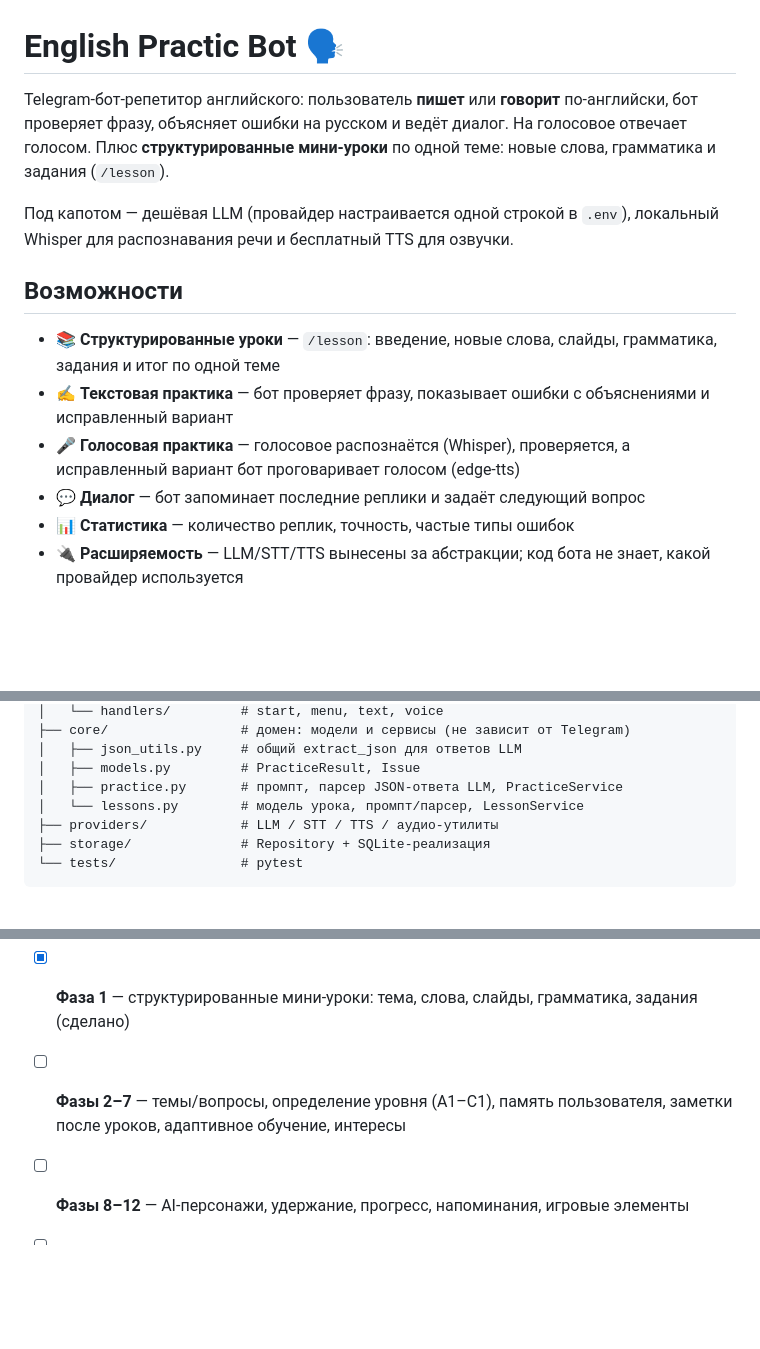
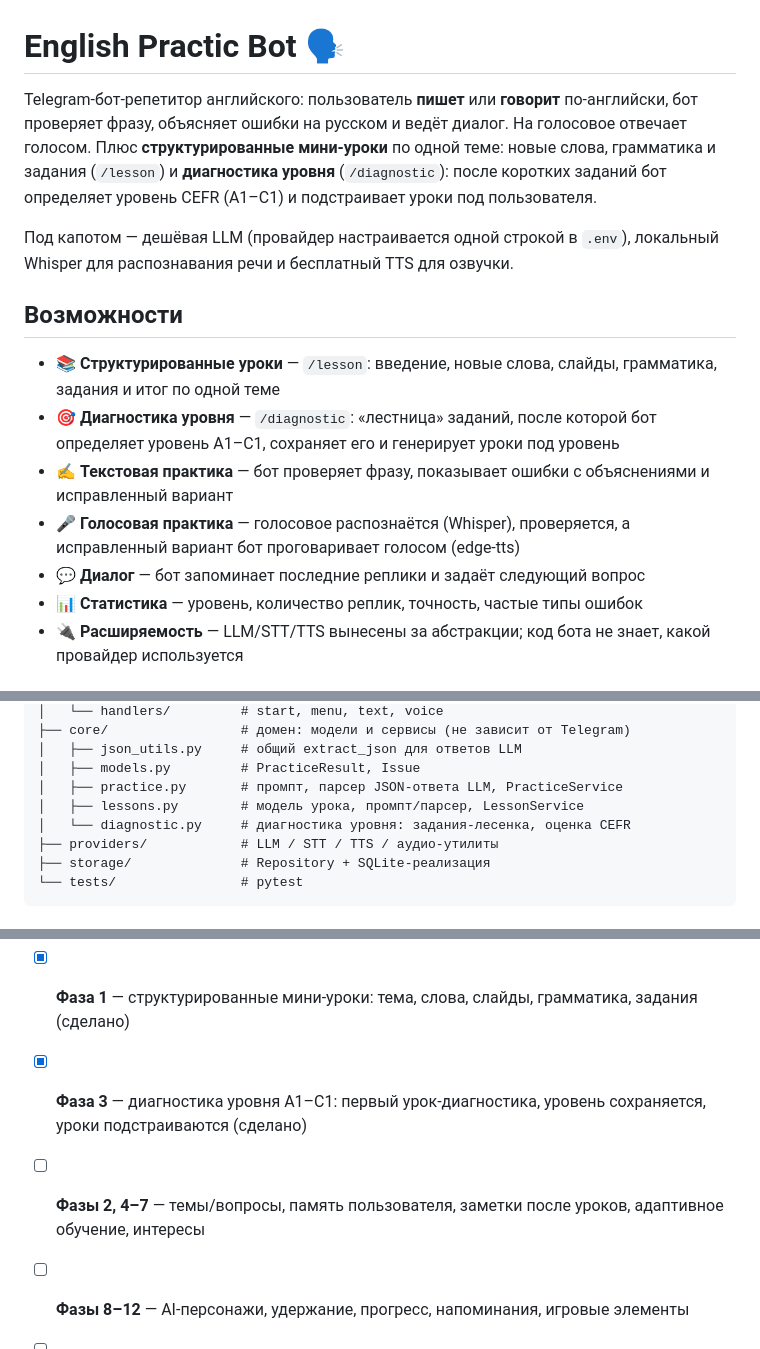
Before and after one commit to Tleukhanov/English_practic_bot, a Markdown page: README.md, 3 parts joined by grey strips. GitHub-like rendering; blank space fills up the shorter version.

Commit message:
фаза 3: финал — README и ROADMAP обновлены (диагностика уровня в составе, Фаза 3 ✅)

```diff
--- a/README.md
+++ b/README.md
@@ -1,16 +1,17 @@
 # English Practic Bot 🗣️
 
-Telegram-бот-репетитор английского: пользователь **пишет** или **говорит** по-английски, бот проверяет фразу, объясняет ошибки на русском и ведёт диалог. На голосовое отвечает голосом. Плюс **структурированные мини-уроки** по одной теме: новые слова, грамматика и задания (`/lesson`).
+Telegram-бот-репетитор английского: пользователь **пишет** или **говорит** по-английски, бот проверяет фразу, объясняет ошибки на русском и ведёт диалог. На голосовое отвечает голосом. Плюс **структурированные мини-уроки** по одной теме: новые слова, грамматика и задания (`/lesson`) и **диагностика уровня** (`/diagnostic`): после коротких заданий бот определяет уровень CEFR (A1–C1) и подстраивает уроки под пользователя.
 
 Под капотом — дешёвая LLM (провайдер настраивается одной строкой в `.env`), локальный Whisper для распознавания речи и бесплатный TTS для озвучки.
 
 ## Возможности
 
 - 📚 **Структурированные уроки** — `/lesson`: введение, новые слова, слайды, грамматика, задания и итог по одной теме
+- 🎯 **Диагностика уровня** — `/diagnostic`: «лестница» заданий, после которой бот определяет уровень A1–C1, сохраняет его и генерирует уроки под уровень
 - ✍️ **Текстовая практика** — бот проверяет фразу, показывает ошибки с объяснениями и исправленный вариант
 - 🎤 **Голосовая практика** — голосовое распознаётся (Whisper), проверяется, а исправленный вариант бот проговаривает голосом (edge-tts)
 - 💬 **Диалог** — бот запоминает последние реплики и задаёт следующий вопрос
-- 📊 **Статистика** — количество реплик, точность, частые типы ошибок
+- 📊 **Статистика** — уровень, количество реплик, точность, частые типы ошибок
 - 🔌 **Расширяемость** — LLM/STT/TTS вынесены за абстракции; код бота не знает, какой провайдер используется
 
 ## Стек
@@ -40,7 +41,8 @@ Telegram-бот-репетитор английского: пользовате
 │   ├── json_utils.py     # общий extract_json для ответов LLM
 │   ├── models.py         # PracticeResult, Issue
 │   ├── practice.py       # промпт, парсер JSON-ответа LLM, PracticeService
-│   └── lessons.py        # модель урока, промпт/парсер, LessonService
+│   ├── lessons.py        # модель урока, промпт/парсер, LessonService
+│   └── diagnostic.py     # диагностика уровня: задания-лесенка, оценка CEFR
 ├── providers/            # LLM / STT / TTS / аудио-утилиты
 ├── storage/              # Repository + SQLite-реализация
 └── tests/                # pytest
@@ -119,6 +121,7 @@ pytest
 Кратко:
 - [x] **MVP** — текстовая и голосовая практика с исправлением ошибок (сделано)
 - [x] **Фаза 1** — структурированные мини-уроки: тема, слова, слайды, грамматика, задания (сделано)
-- [ ] **Фазы 2–7** — темы/вопросы, определение уровня (A1–C1), память пользователя, заметки после уроков, адаптивное обучение, интересы
+- [x] **Фаза 3** — диагностика уровня A1–C1: первый урок-диагностика, уровень сохраняется, уроки подстраиваются (сделано)
+- [ ] **Фазы 2, 4–7** — темы/вопросы, память пользователя, заметки после уроков, адаптивное обучение, интересы
 - [ ] **Фазы 8–12** — AI-персонажи, удержание, прогресс, напоминания, игровые элементы
 - [ ] **Позже** — Telegram Mini App, Web/Mobile, миграция на Postgres (интерфейс `Repository` уже готов)
```
Also changed, not shown: ROADMAP.md (+20 -9 lines).
